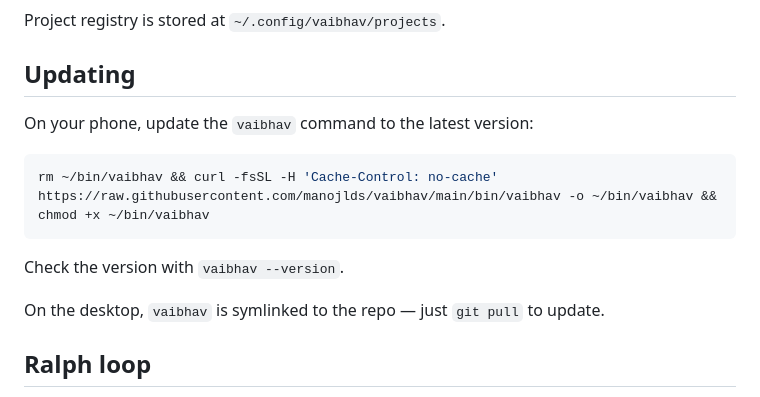
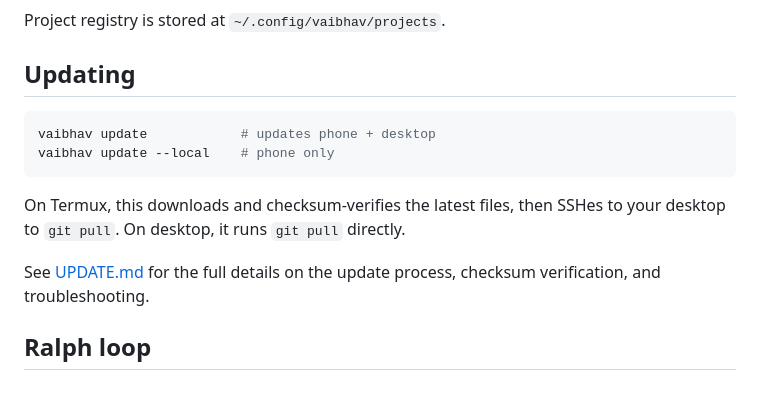
Before and after one commit to manojlds/vaibhav, a Markdown page: README.md, the part around the change. Drawn GitHub-style.

````diff
--- a/README.md
+++ b/README.md
@@ -90,15 +90,14 @@ Project registry is stored at `~/.config/vaibhav/projects`.
 
 ## Updating
 
-On your phone, update the `vaibhav` command to the latest version:
-
 ```bash
-rm ~/bin/vaibhav && curl -fsSL -H 'Cache-Control: no-cache' https://raw.githubusercontent.com/manojlds/vaibhav/main/bin/vaibhav -o ~/bin/vaibhav && chmod +x ~/bin/vaibhav
+vaibhav update            # updates phone + desktop
+vaibhav update --local    # phone only
 ```
 
-Check the version with `vaibhav --version`.
+On Termux, this downloads and checksum-verifies the latest files, then SSHes to your desktop to `git pull`. On desktop, it runs `git pull` directly.
 
-On the desktop, `vaibhav` is symlinked to the repo — just `git pull` to update.
+See [UPDATE.md](UPDATE.md) for the full details on the update process, checksum verification, and troubleshooting.
 
 ## Ralph loop
 
````
Also changed, not shown: UPDATE.md (added, +162 -0 lines).
